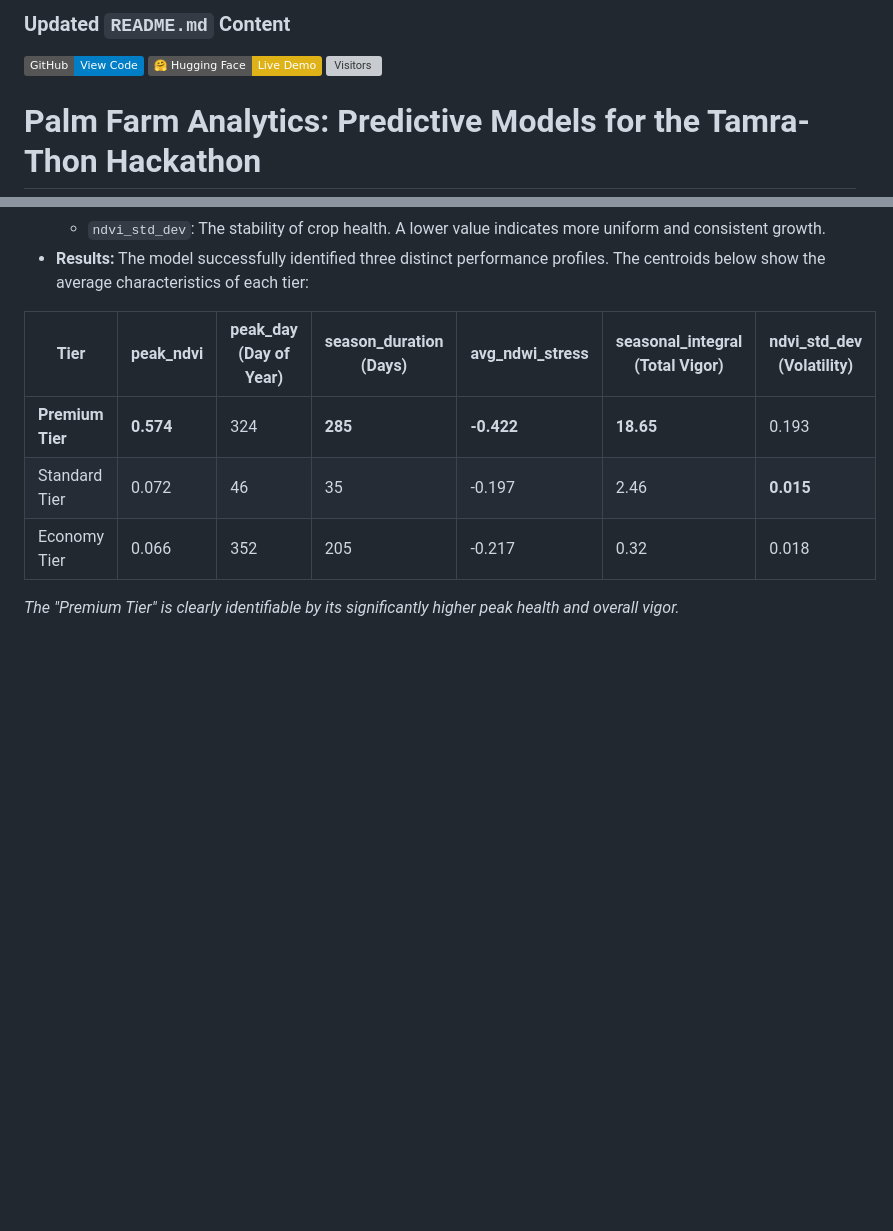
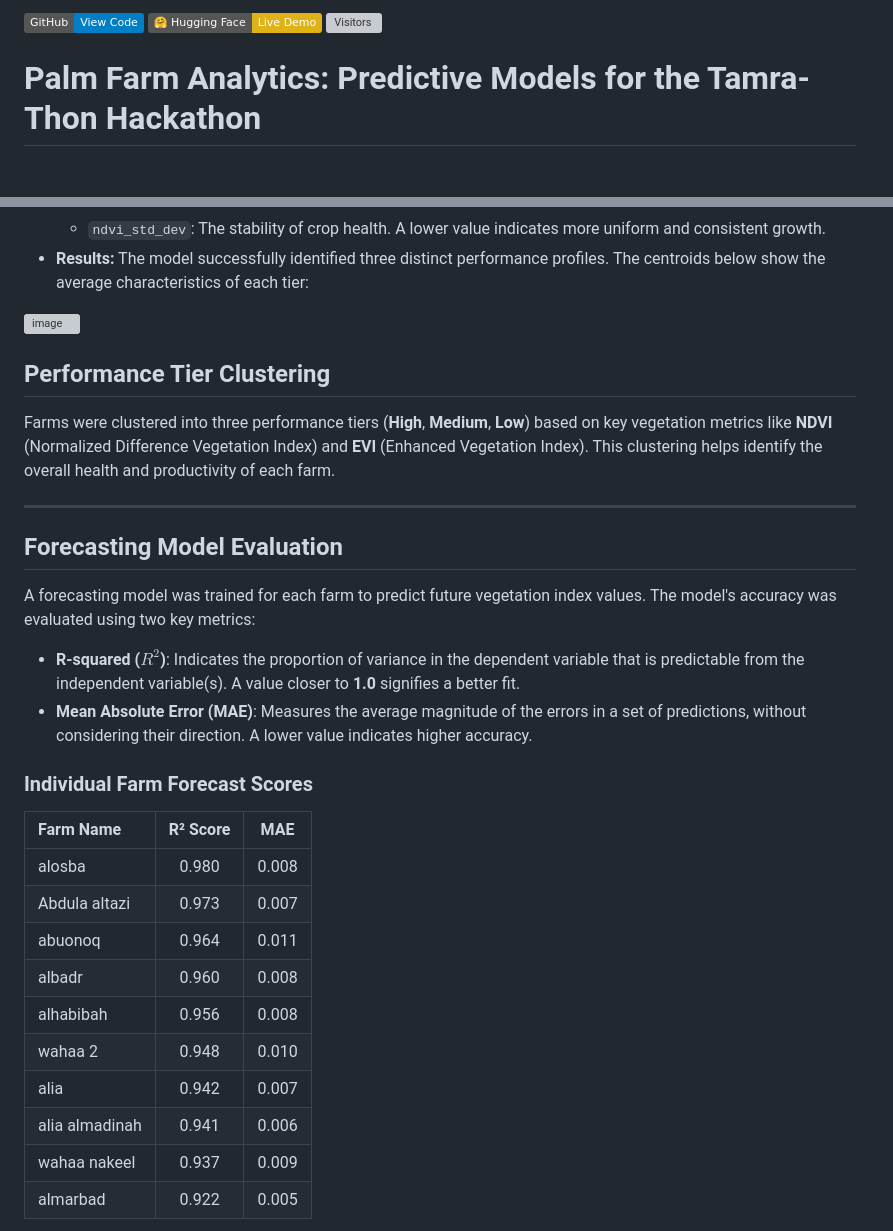
Before and after one commit to astral-fate/Palm-analyzer, a Markdown page: README.md, 2 parts joined by grey strips. Rendered like a GitHub page; badges without logos; blank space fills up the shorter version; grey boxes are pictures that could not be loaded.

```diff
--- a/README.md
+++ b/README.md
@@ -1,5 +1,4 @@
 
-### **Updated `README.md` Content**
 
 [![Code](https://img.shields.io/badge/GitHub-View%20Code-blue)](https://github.com/astral-fate/palm-analyzer)
 [![HuggingFace](https://img.shields.io/badge/%F0%9F%A4%97%20Hugging%20Face-Live%20Demo-yellow)](https://huggingface.co/spaces/FatimahEmadEldin/Farm-Performance-Score)
@@ -46,10 +45,39 @@ This model is the foundation of our strategic analysis. It objectively categoriz
     *   `ndvi_std_dev`: The stability of crop health. A lower value indicates more uniform and consistent growth.
 *   **Results:** The model successfully identified three distinct performance profiles. The centroids below show the average characteristics of each tier:
 
-| Tier             | peak_ndvi | peak_day (Day of Year) | season_duration (Days) | avg_ndwi_stress | seasonal_integral (Total Vigor) | ndvi_std_dev (Volatility) |
-| ---------------- | --------- | ---------------------- | ---------------------- | --------------- | ------------------------------- | ------------------------- |
-| **Premium Tier** | **0.574** | 324                    | **285**                | **-0.422**      | **18.65**                       | 0.193                     |
-| Standard Tier    | 0.072     | 46                     | 35                     | -0.197          | 2.46                            | **0.015**                 |
-| Economy Tier     | 0.066     | 352                    | 205                    | -0.217          | 0.32                            | 0.018                     |
 
-*The "Premium Tier" is clearly identifiable by its significantly higher peak health and overall vigor.*
+
+
+<img width="1776" height="1020" alt="image" src="https://github.com/user-attachments/assets/232e84b3-c790-45b3-b849-82879f821324" />
+
+
+
+
+## Performance Tier Clustering
+
+Farms were clustered into three performance tiers (**High**, **Medium**, **Low**) based on key vegetation metrics like **NDVI** (Normalized Difference Vegetation Index) and **EVI** (Enhanced Vegetation Index). This clustering helps identify the overall health and productivity of each farm.
+
+---
+
+## Forecasting Model Evaluation
+
+A forecasting model was trained for each farm to predict future vegetation index values. The model's accuracy was evaluated using two key metrics:
+
+* **R-squared ($R^2$)**: Indicates the proportion of variance in the dependent variable that is predictable from the independent variable(s). A value closer to **1.0** signifies a better fit.
+* **Mean Absolute Error (MAE)**: Measures the average magnitude of the errors in a set of predictions, without considering their direction. A lower value indicates higher accuracy.
+
+### Individual Farm Forecast Scores
+
+| Farm Name      | R² Score | MAE   |
+| :------------- | :------: | :---: |
+| alosba         |  0.980   | 0.008 |
+| Abdula altazi  |  0.973   | 0.007 |
+| abuonoq        |  0.964   | 0.011 |
+| albadr         |  0.960   | 0.008 |
+| alhabibah      |  0.956   | 0.008 |
+| wahaa 2        |  0.948   | 0.010 |
+| alia           |  0.942   | 0.007 |
+| alia almadinah |  0.941   | 0.006 |
+| wahaa nakeel   |  0.937   | 0.009 |
+| almarbad       |  0.922   | 0.005 |
+
```
Also changed, not shown: other parts of README.md (+22 -0 lines).
